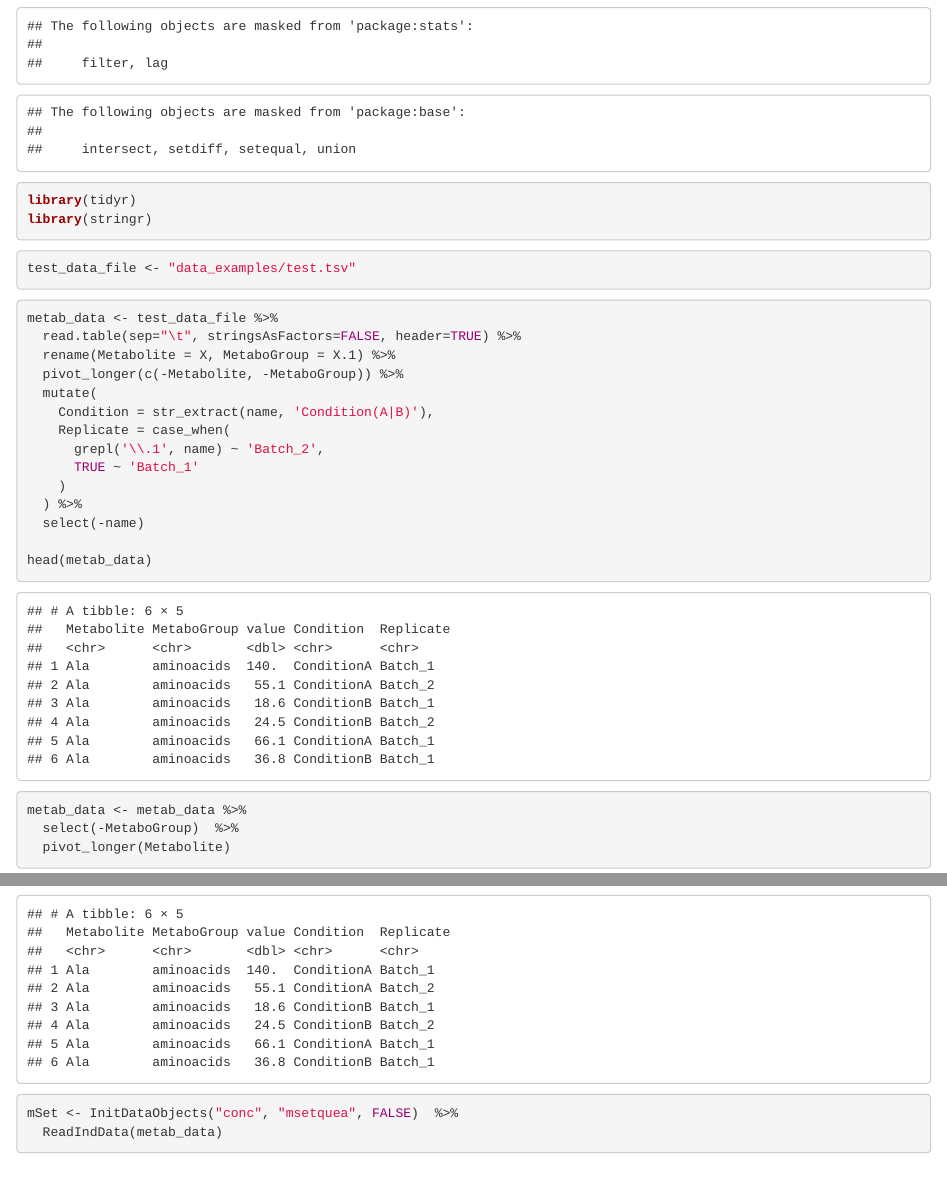
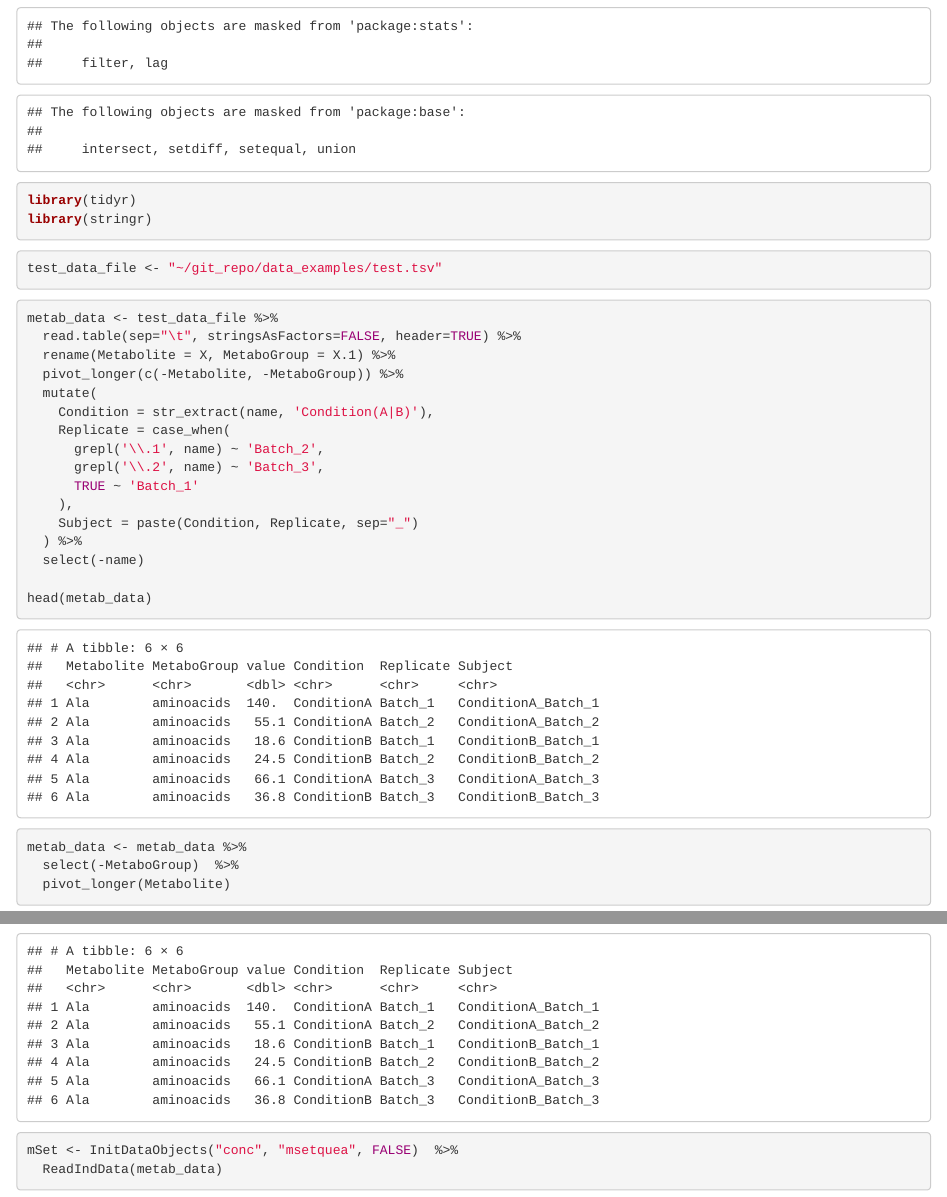
Before and after one commit to szabogtamas/containerized_metabolomics, an R Markdown document (notebooks/basic_metabo_comparison.Rmd): the page in a window 1100 px wide, from 240 px down, and a second part further down, joined at a grey line. Rendered offline with R 4.5, knitr and Pandoc, with nearby package versions; some code elsewhere in the file could not run offline.

Commit message:
Adeaőted tutorial to test data update

````diff
--- a/notebooks/basic_metabo_comparison.Rmd
+++ b/notebooks/basic_metabo_comparison.Rmd
@@ -13,7 +13,7 @@ library(stringr)
 ```
 
 ```{r}
-test_data_file <- "data_examples/test.tsv"
+test_data_file <- "~/git_repo/data_examples/test.tsv"
 ```
 
 ```{r}
@@ -25,8 +25,10 @@ metab_data <- test_data_file %>%
     Condition = str_extract(name, 'Condition(A|B)'),
     Replicate = case_when(
       grepl('\\.1', name) ~ 'Batch_2',
+      grepl('\\.2', name) ~ 'Batch_3',
       TRUE ~ 'Batch_1'
-    )
+    ),
+    Subject = paste(Condition, Replicate, sep="_")
   ) %>%
   select(-name)
 
````
